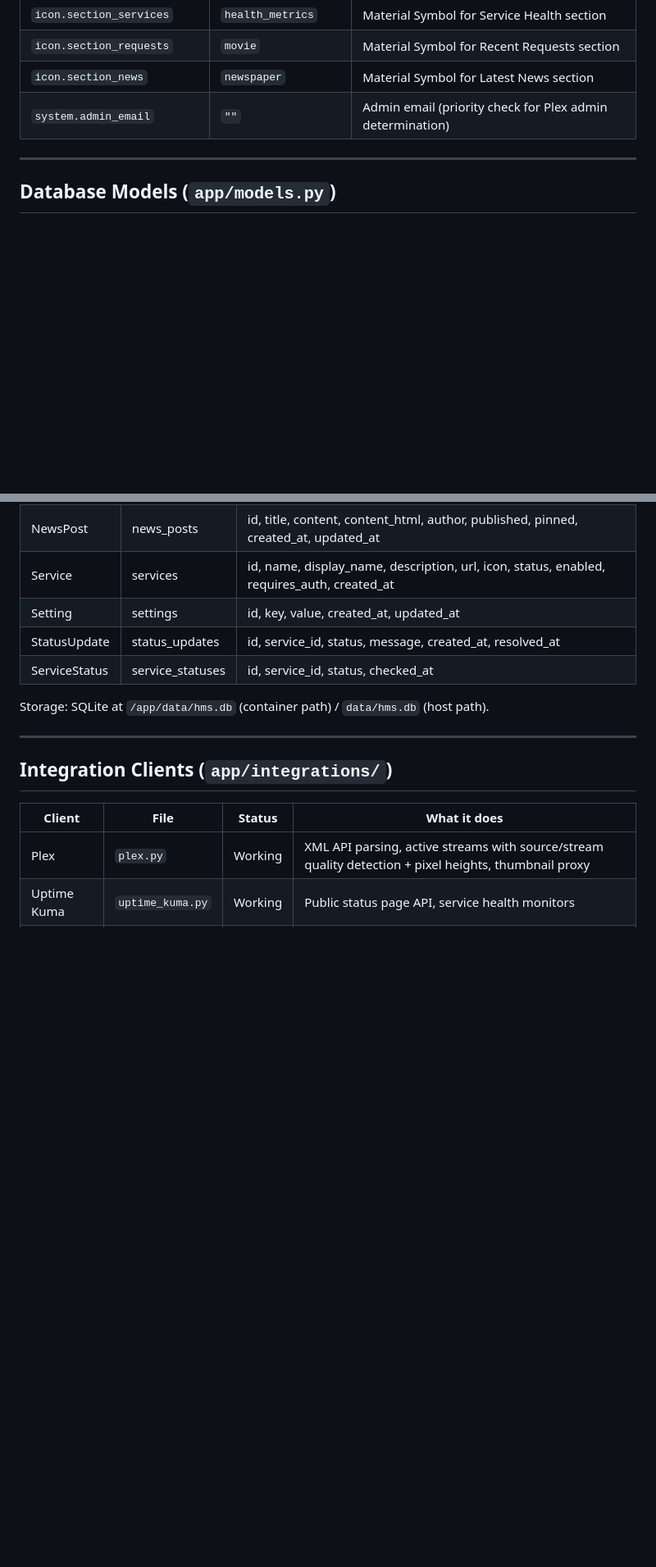
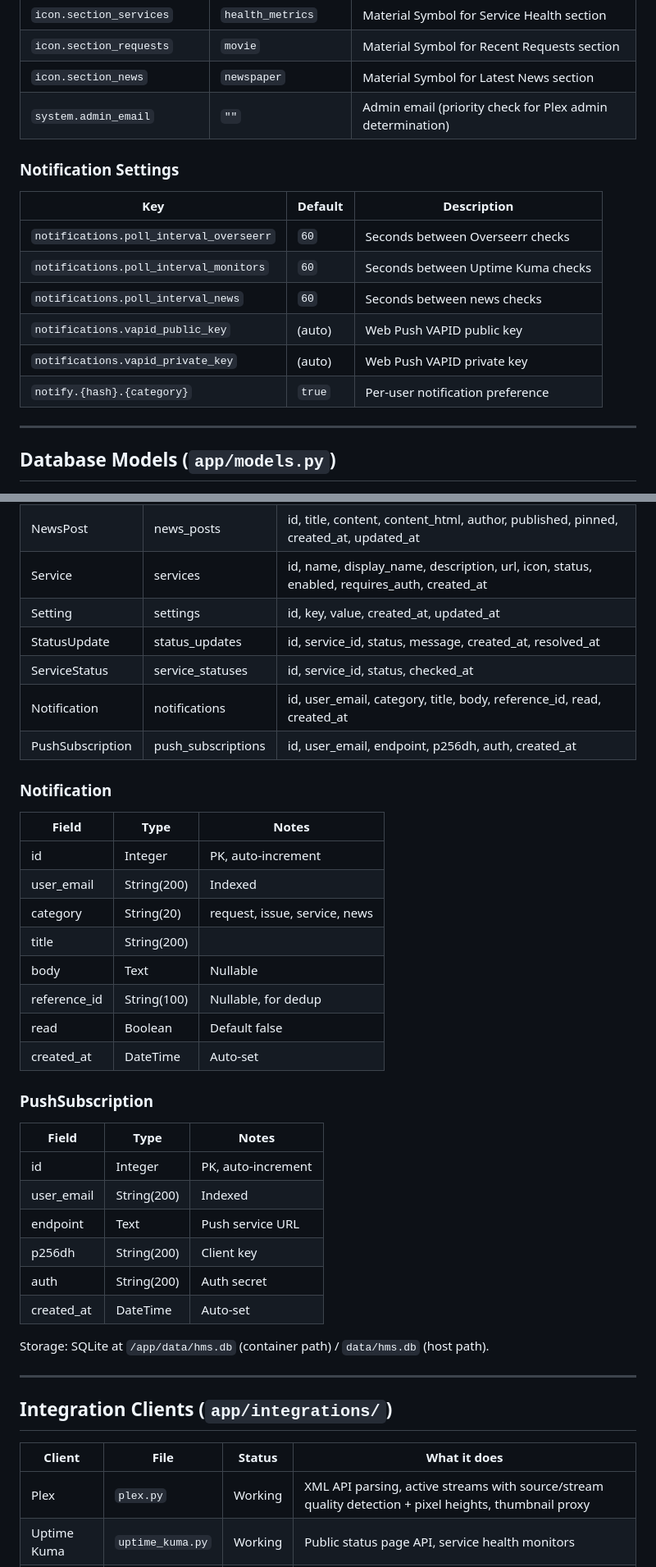
Before and after one commit to JordanFromIT/Webservarr, a Markdown page: docs/app-contract.md, 2 parts joined by grey strips. Shown at 82% size. Rendered like a GitHub page; blank space fills up the shorter version.

Commit message:
docs: add notification system to app-contract
Document notification endpoints, Notification/PushSubscription models,
notification settings, and notification bell UI across all pages.

Co-Authored-By: Claude Opus 4.6 <noreply@anthropic.com>

```diff
--- a/docs/app-contract.md
+++ b/docs/app-contract.md
@@ -214,6 +231,17 @@ Stored in `settings` table, seeded on first startup:
 | `icon.section_news` | `newspaper` | Material Symbol for Latest News section |
 | `system.admin_email` | `""` | Admin email (priority check for Plex admin determination) |
 
+### Notification Settings
+
+| Key | Default | Description |
+|-----|---------|-------------|
+| `notifications.poll_interval_overseerr` | `60` | Seconds between Overseerr checks |
+| `notifications.poll_interval_monitors` | `60` | Seconds between Uptime Kuma checks |
+| `notifications.poll_interval_news` | `60` | Seconds between news checks |
+| `notifications.vapid_public_key` | (auto) | Web Push VAPID public key |
+| `notifications.vapid_private_key` | (auto) | Web Push VAPID private key |
+| `notify.{hash}.{category}` | `true` | Per-user notification preference |
+
 ---
 
 ## Database Models (`app/models.py`)
@@ -226,6 +254,32 @@ Stored in `settings` table, seeded on first startup:
 | Setting | settings | id, key, value, created_at, updated_at |
 | StatusUpdate | status_updates | id, service_id, status, message, created_at, resolved_at |
 | ServiceStatus | service_statuses | id, service_id, status, checked_at |
+| Notification | notifications | id, user_email, category, title, body, reference_id, read, created_at |
+| PushSubscription | push_subscriptions | id, user_email, endpoint, p256dh, auth, created_at |
+
+### Notification
+
+| Field | Type | Notes |
+|-------|------|-------|
+| id | Integer | PK, auto-increment |
+| user_email | String(200) | Indexed |
+| category | String(20) | request, issue, service, news |
+| title | String(200) | |
+| body | Text | Nullable |
+| reference_id | String(100) | Nullable, for dedup |
+| read | Boolean | Default false |
+| created_at | DateTime | Auto-set |
+
+### PushSubscription
+
+| Field | Type | Notes |
+|-------|------|-------|
+| id | Integer | PK, auto-increment |
+| user_email | String(200) | Indexed |
+| endpoint | Text | Push service URL |
+| p256dh | String(200) | Client key |
+| auth | String(200) | Auth secret |
+| created_at | DateTime | Auto-set |
 
 Storage: SQLite at `/app/data/hms.db` (container path) / `data/hms.db` (host path).
 
```
Also changed, not shown: other parts of docs/app-contract.md (+17 -0 lines).
